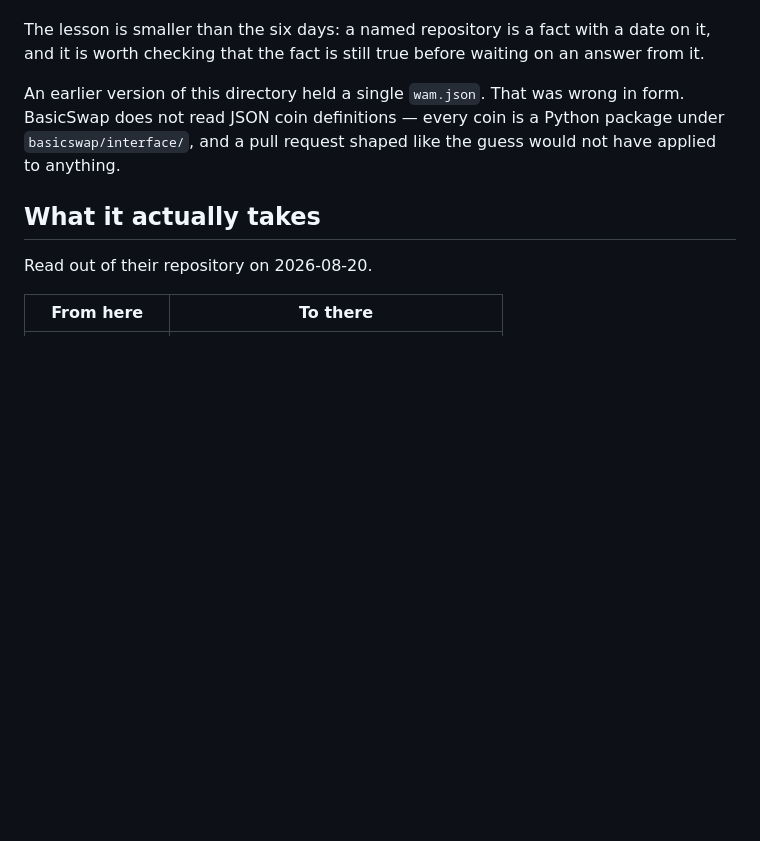
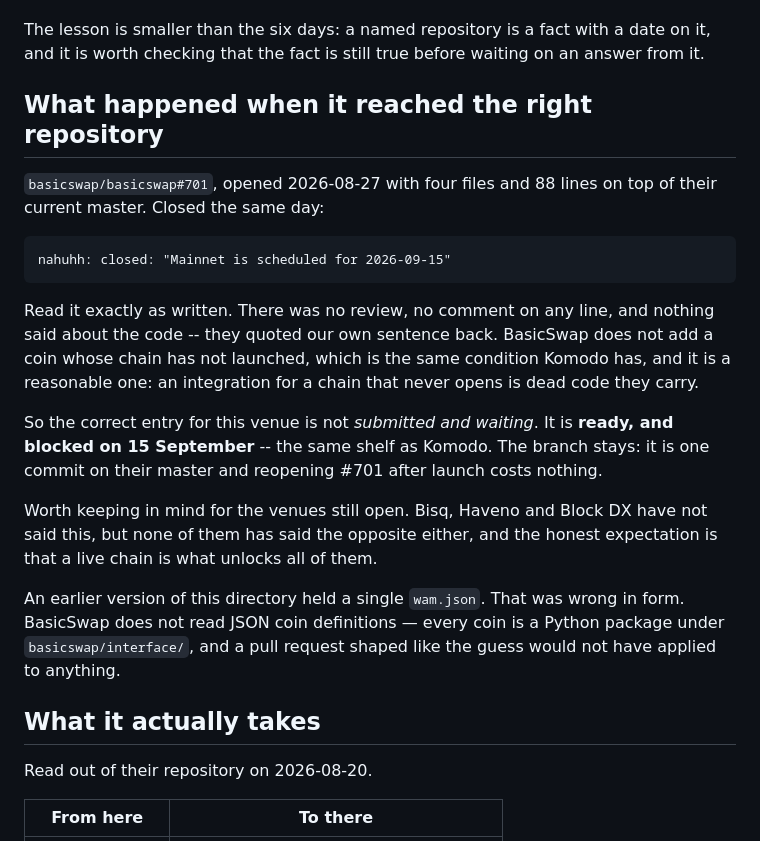
Before and after one commit to wam-coin-official/wam-coin, a Markdown page: integration/basicswap/NOTES.md, the part around the change. Rendered like a GitHub page; blank space fills up the shorter version.

Commit message:
BasicSwap closed it: no coin before its chain is live
basicswap/basicswap#701 was opened on 27 August and closed the same day:

    nahuhh: closed: "Mainnet is scheduled for 2026-09-15"

No review, no comment on any line, nothing said about the code. They quoted
our own sentence back at us, which is the clearest answer we have had from
any venue: BasicSwap does not add a coin whose chain has not launched.

That is a reasonable rule. An integration for a chain that never opens is
dead code they carry.

So the entry for this venue is not submitted-and-waiting. It is ready and
blocked on 15 September, on the same shelf as Komodo. The branch stays
exactly where it is -- one commit on their current master -- and reopening
after launch costs nothing.

Recorded for the three still open. Bisq, Haveno and Block DX have not said
this, and none has said the opposite either. The honest expectation is now
that a live chain is what unlocks all of them, and planning on anything
softer than that would be planning on hope.

Co-Authored-By: Claude Opus 5 <noreply@anthropic.com>

```diff
--- a/integration/basicswap/NOTES.md
+++ b/integration/basicswap/NOTES.md
@@ -25,6 +25,28 @@ opens against either without re-pushing anything.
 The lesson is smaller than the six days: a named repository is a fact with a
 date on it, and it is worth checking that the fact is still true before
 waiting on an answer from it.
+
+## What happened when it reached the right repository
+
+`basicswap/basicswap#701`, opened 2026-08-27 with four files and 88 lines on
+top of their current master. Closed the same day:
+
+    nahuhh: closed: "Mainnet is scheduled for 2026-09-15"
+
+Read it exactly as written. There was no review, no comment on any line, and
+nothing said about the code -- they quoted our own sentence back. BasicSwap
+does not add a coin whose chain has not launched, which is the same
+condition Komodo has, and it is a reasonable one: an integration for a chain
+that never opens is dead code they carry.
+
+So the correct entry for this venue is not *submitted and waiting*. It is
+**ready, and blocked on 15 September** -- the same shelf as Komodo. The
+branch stays: it is one commit on their master and reopening #701 after
+launch costs nothing.
+
+Worth keeping in mind for the venues still open. Bisq, Haveno and Block DX
+have not said this, but none of them has said the opposite either, and the
+honest expectation is that a live chain is what unlocks all of them.
 
 An earlier version of this directory held a single `wam.json`. That was wrong
 in form. BasicSwap does not read JSON coin definitions — every coin is a Python
```
